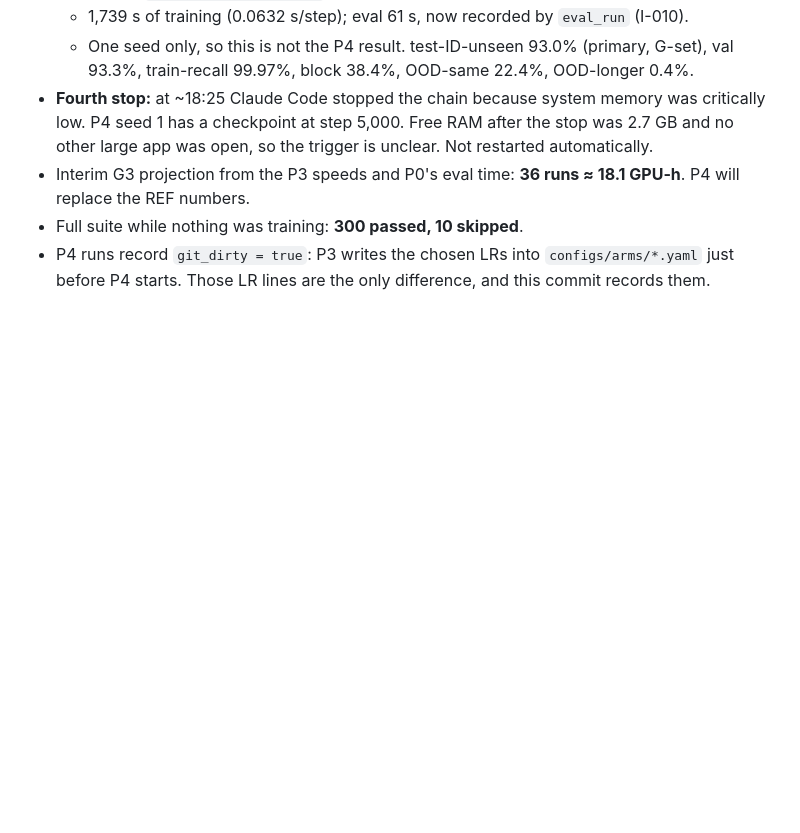
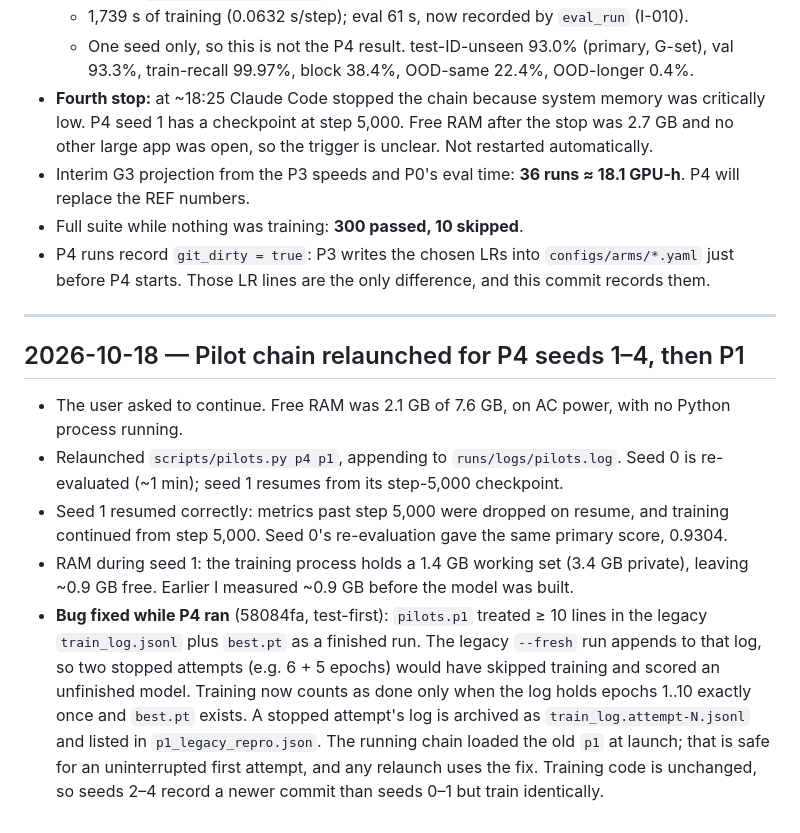
Before and after one commit to asadbekXodjayev/math-v, a Markdown page: research/lab_log.md, the part around the change. GitHub-like rendering; blank space fills up the shorter version.

Commit message:
docs(research): log the P4 relaunch and the P1 resume fix
Co-Authored-By: Claude Opus 5.5 <noreply@anthropic.com>

```diff
--- a/research/lab_log.md
+++ b/research/lab_log.md
@@ -205,3 +205,13 @@ Append-only, newest entries last. Record only what was actually run, with the co
 - Interim G3 projection from the P3 speeds and P0's eval time: **36 runs ≈ 18.1 GPU-h**. P4 will replace the REF numbers.
 - Full suite while nothing was training: **300 passed, 10 skipped**.
 - P4 runs record `git_dirty = true`: P3 writes the chosen LRs into `configs/arms/*.yaml` just before P4 starts. Those LR lines are the only difference, and this commit records them.
+
+---
+
+## 2026-10-18 — Pilot chain relaunched for P4 seeds 1–4, then P1
+
+- The user asked to continue. Free RAM was 2.1 GB of 7.6 GB, on AC power, with no Python process running.
+- Relaunched `scripts/pilots.py p4 p1`, appending to `runs/logs/pilots.log`. Seed 0 is re-evaluated (~1 min); seed 1 resumes from its step-5,000 checkpoint.
+- Seed 1 resumed correctly: metrics past step 5,000 were dropped on resume, and training continued from step 5,000. Seed 0's re-evaluation gave the same primary score, 0.9304.
+- RAM during seed 1: the training process holds a 1.4 GB working set (3.4 GB private), leaving ~0.9 GB free. Earlier I measured ~0.9 GB before the model was built.
+- **Bug fixed while P4 ran** (58084fa, test-first): `pilots.p1` treated ≥ 10 lines in the legacy `train_log.jsonl` plus `best.pt` as a finished run. The legacy `--fresh` run appends to that log, so two stopped attempts (e.g. 6 + 5 epochs) would have skipped training and scored an unfinished model. Training now counts as done only when the log holds epochs 1..10 exactly once and `best.pt` exists. A stopped attempt's log is archived as `train_log.attempt-N.jsonl` and listed in `p1_legacy_repro.json`. The running chain loaded the old `p1` at launch; that is safe for an uninterrupted first attempt, and any relaunch uses the fix. Training code is unchanged, so seeds 2–4 record a newer commit than seeds 0–1 but train identically.
```
